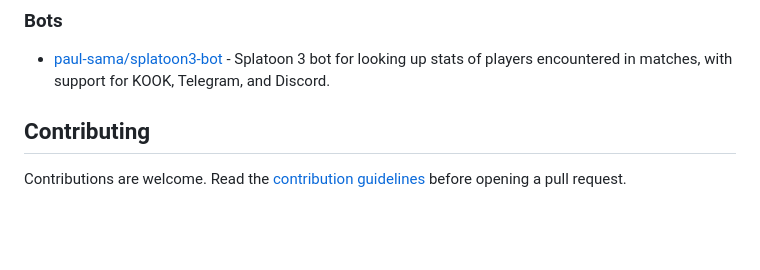
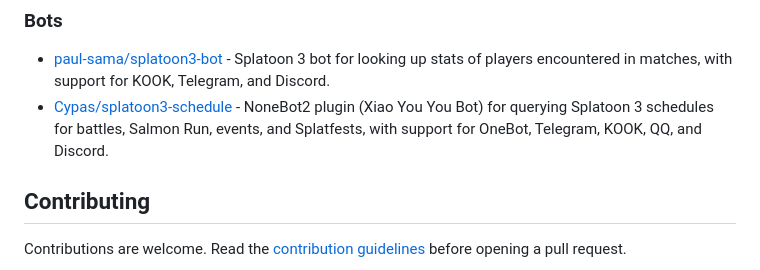
Before and after one commit to 961853266hyt/awesome-splatoon3, a Markdown page: README.md, the part around the change. Drawn GitHub-style; blank space fills up the shorter version.

```diff
--- a/README.md
+++ b/README.md
@@ -78,6 +78,7 @@ Splatoon 3 is owned by Nintendo. This is an unofficial community-maintained reso
 ### Bots
 
 - [paul-sama/splatoon3-bot](https://github.com/paul-sama/splatoon3-bot) - Splatoon 3 bot for looking up stats of players encountered in matches, with support for KOOK, Telegram, and Discord.
+- [Cypas/splatoon3-schedule](https://github.com/Cypas/splatoon3-schedule) - NoneBot2 plugin (Xiao You You Bot) for querying Splatoon 3 schedules for battles, Salmon Run, events, and Splatfests, with support for OneBot, Telegram, KOOK, QQ, and Discord.
 
 ## Contributing
 
```
Also changed, not shown: README.zh-CN.md (+1 -0 lines).
